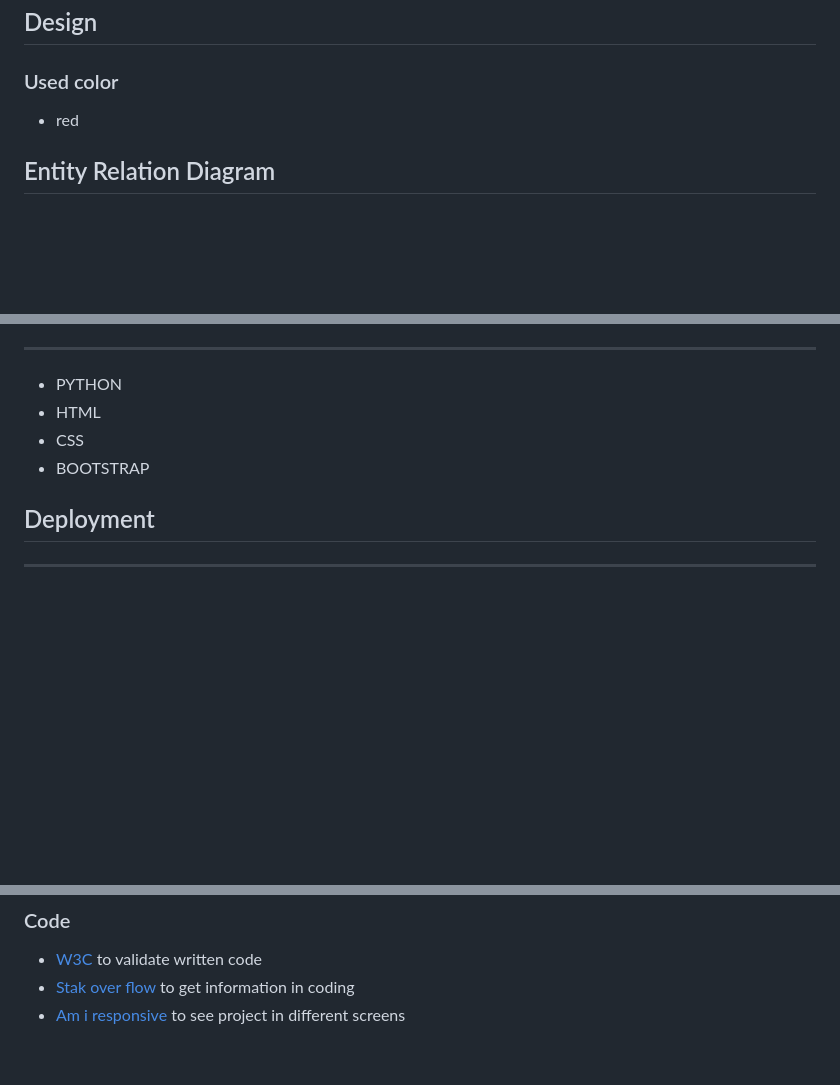
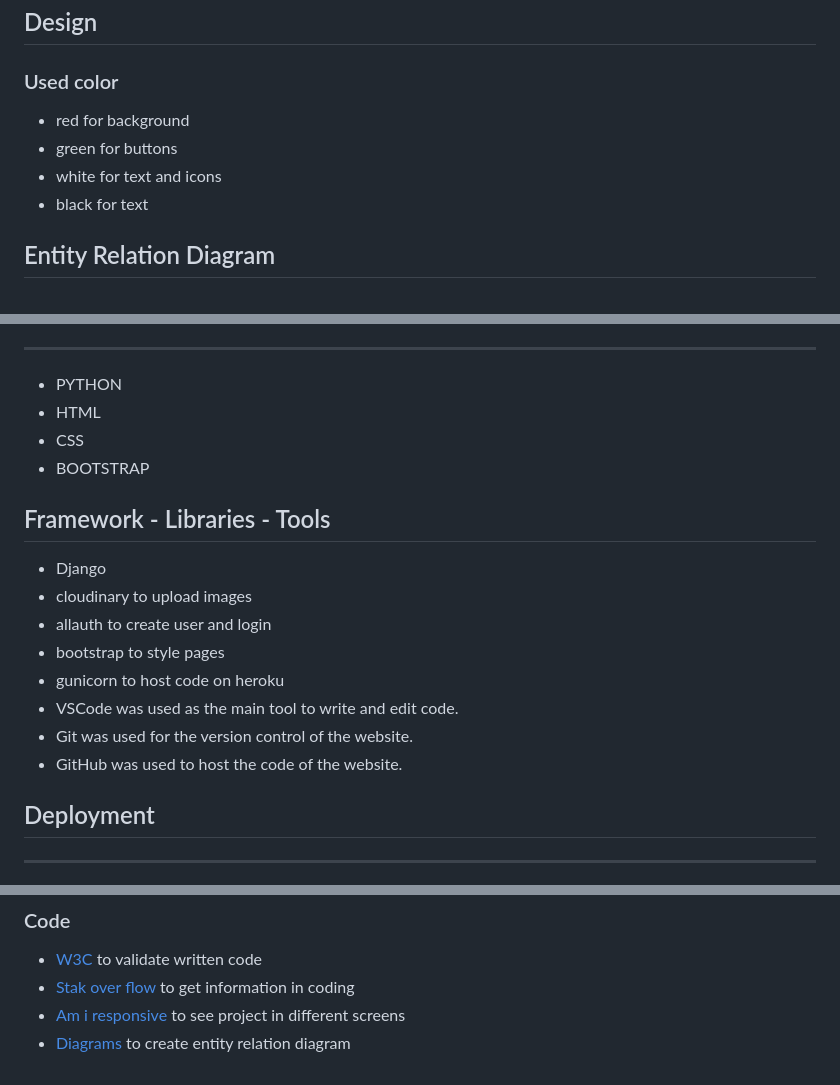
Before and after one commit to mohanadpro/resturant-booking-table, a Markdown page: README.md, 3 parts joined by grey strips. GitHub-like rendering; blank space fills up the shorter version.

Commit message:
update readme file add framwork libraries tools section and update used colors and Code sections

```diff
--- a/README.md
+++ b/README.md
@@ -5,7 +5,10 @@ We believe that every meal is a celebration. Whether you're planning a romantic
 
 ## Design
 ### Used color
-* red
+* red for background
+* green for buttons
+* white for text and icons
+* black for text
 
 ## Entity Relation Diagram
 <br/>
@@ -98,6 +101,16 @@ We believe that every meal is a celebration. Whether you're planning a romantic
 * CSS
 * BOOTSTRAP
 
+## Framework - Libraries - Tools
+* Django
+* cloudinary to upload images
+* allauth to create user and login
+* bootstrap to style pages
+* gunicorn to host code on heroku
+* VSCode was used as the main tool to write and edit code.
+* Git was used for the version control of the website.
+* GitHub was used to host the code of the website.
+
 ## Deployment
 ---
 
@@ -144,3 +157,4 @@ We believe that every meal is a celebration. Whether you're planning a romantic
 * [W3C](https://validator.w3.org/) to validate written code
 * [Stak over flow](https://stackoverflow.com/) to get information in coding
 * [Am i responsive](https://ui.dev/amiresponsive) to see project in different screens
+* [Diagrams](https://app.diagrams.net/) to create entity relation diagram
```
